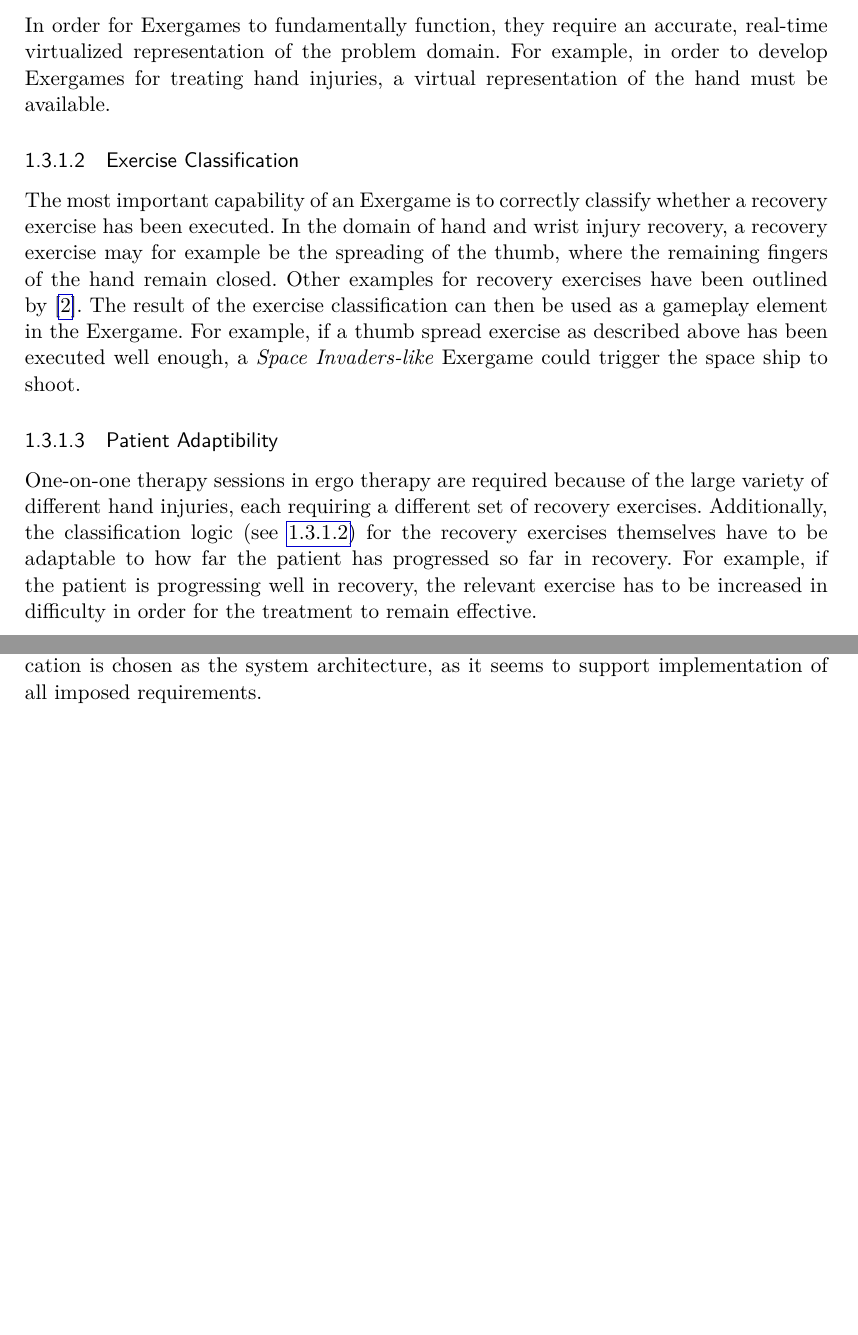
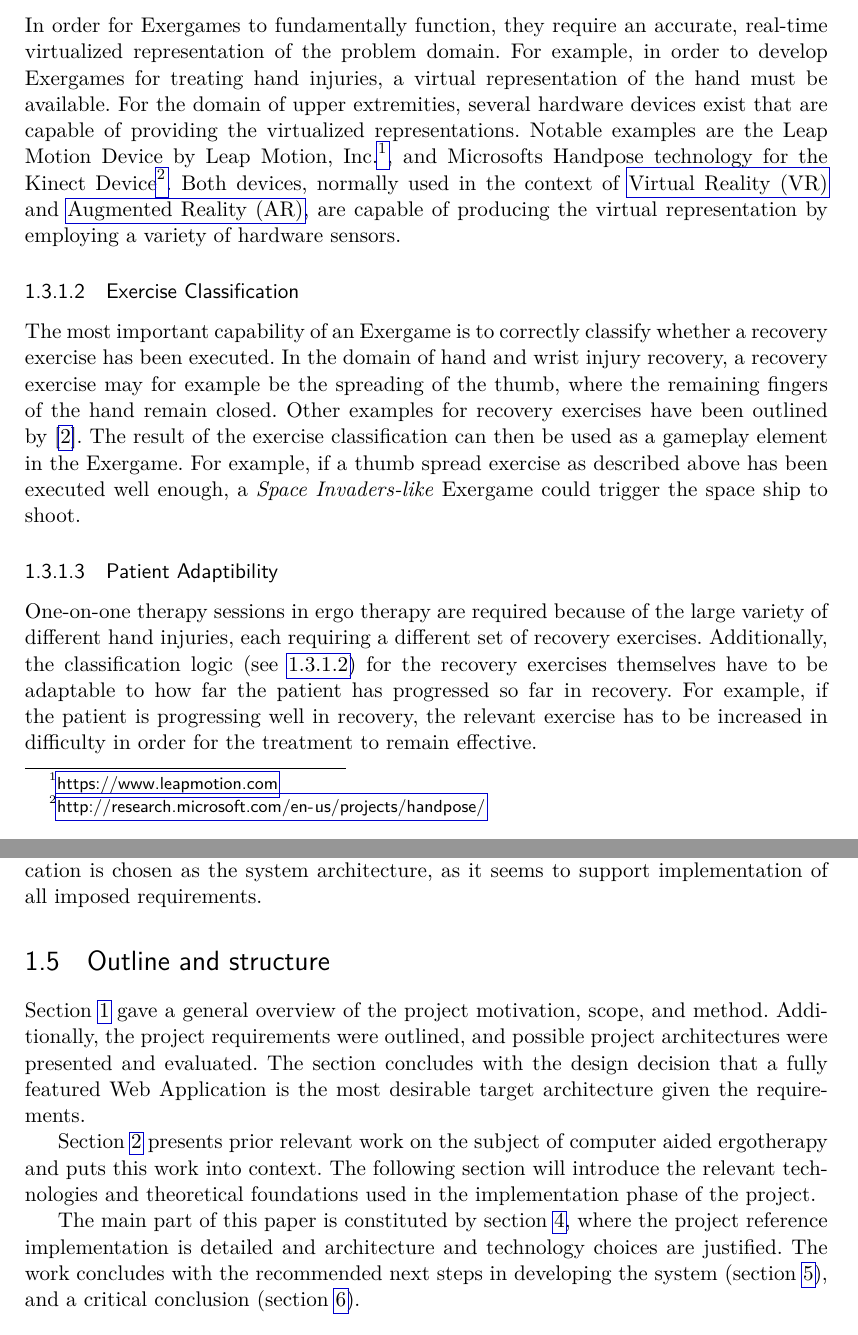
Before and after one commit to georggrab/theraleap, a LaTeX thesis (docs/paper/main.tex, which reads docs/paper/chapters/1_introduction.tex): two parts of pages 8 and 13 of 23, joined at a grey line, cut so that both start at the same text, the shorter picture padded with empty space. Compiled offline with pdfLaTeX.

Commit message:
Outline, Some parts about Leap Motion Device

```diff
--- a/docs/paper/chapters/1_introduction.tex
+++ b/docs/paper/chapters/1_introduction.tex
@@ -15,7 +16,7 @@ Outsourcing recovery exercises into a space where no direct therapeutic supervis
 In a software development context, the challenges a system has to solve in order to become useful to the stakeholders are referred to as functional requirements \cite{SystemRequirementsArmyFR}.  The most notable functional requirements are outlined as follows.
 
 \subsubsection{Domain Virtualization}
-In order for Exergames to fundamentally function, they require an accurate, real-time virtualized representation of the problem domain. For example, in order to develop Exergames for treating hand injuries, a virtual representation of the hand must be available.
+In order for Exergames to fundamentally function, they require an accurate, real-time virtualized representation of the problem domain. For example, in order to develop Exergames for treating hand injuries, a virtual representation of the hand must be available. For the domain of upper extremities, several hardware devices exist that are capable of providing the virtualized representations. Notable examples are the Leap Motion Device by Leap Motion, Inc.\footnote{\url{https://www.leapmotion.com}}, and Microsofts Handpose technology for the Kinect Device\footnote{\url{http://research.microsoft.com/en-us/projects/handpose/}}. Both devices, normally used in the context of \gls{VR} and \gls{AR}, are capable of producing the virtual representation by employing a variety of hardware sensors.
 
 \subsubsection{Exercise Classification}
 \label{sec:exercise-classification}
@@ -110,4 +111,11 @@ The fully featured Web Application has the theoretical capability to meet all fu
 
 Based on the considerations employed in this section, the fully featured Web Application is chosen as the system architecture, as it seems to support implementation of all imposed requirements.
 
+\section{Outline and structure}
+Section \ref{sec:introduction} gave a general overview of the project motivation, scope, and method. Additionally, the project requirements were outlined, and possible project architectures were presented and evaluated. The section concludes with the design decision that a fully featured Web Application is the most desirable target architecture given the requirements.
+
+Section \ref{sec:relatedwork} presents prior relevant work on the subject of computer aided ergotherapy and puts this work into context. The following section will introduce the relevant technologies and theoretical foundations used in the implementation phase of the project.
+
+The main part of this paper is constituted by section \ref{sec:impl}, where the project reference implementation is detailed and architecture and technology choices are justified. The work concludes with the recommended next steps in developing the system (section \ref{sec:future}), and a critical conclusion (section \ref{sec:conclusion}).
+
 % fully featured web platform, because modern web technologies allow it, GUI Application does not fit the requirements, and separating main work into server thread is, while potentially more performant, both potentially insecure and unnecessarily complex.
```
Also changed, not shown: docs/paper/chapters/2_relatedwork.tex (+1 -0 lines), docs/paper/chapters/4_impl.tex (+1 -0 lines), docs/paper/chapters/5_future.tex (+1 -0 lines), docs/paper/chapters/6_conclusion.tex (+1 -0 lines), docs/paper/main.pdf, docs/paper/chapters/1_introduction.tex (5 more changed lines).
